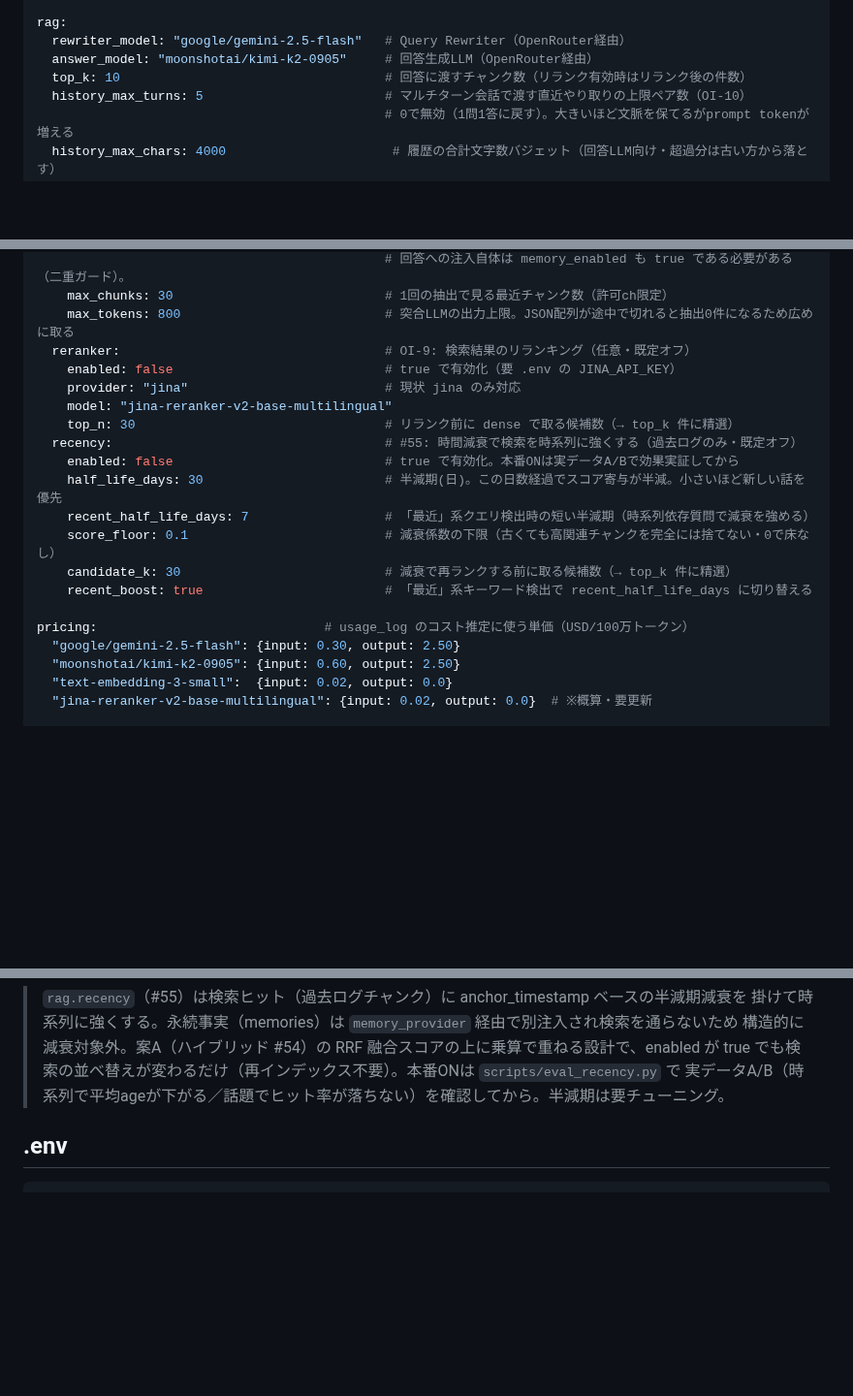
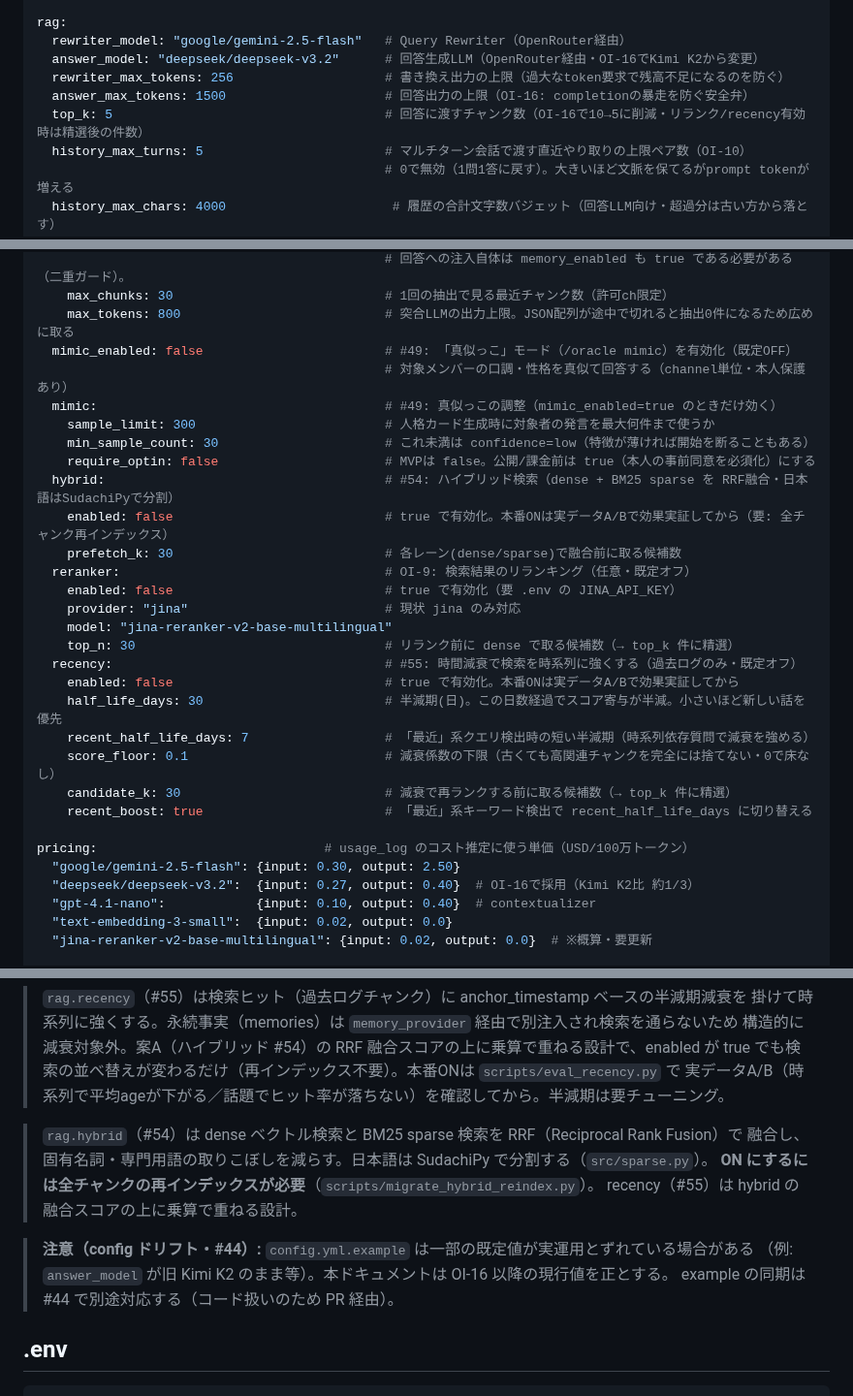
Before and after one commit to aigamoid/remember, a Markdown page: docs/CONFIG.md, 3 parts joined by grey strips. Shown at 97% size. Rendered like a GitHub page; blank space fills up the shorter version.

Commit message:
docs(config): answer_modelをDeepSeek V3.2に・hybrid/mimic等を追記
answer_model を kimi-k2 → deepseek-v3.2 に修正（OI-16）。answer_max_tokens/
rewriter_max_tokens/mimic/hybrid ブロックを追記、pricing を deepseek へ。
config.yml.example のドリフト(#44)を注記。

Co-Authored-By: Claude Opus 4.8 <noreply@anthropic.com>

```diff
--- a/docs/CONFIG.md
+++ b/docs/CONFIG.md
@@ -44,8 +44,10 @@ embedding:
 
 rag:
   rewriter_model: "google/gemini-2.5-flash"   # Query Rewriter（OpenRouter経由）
-  answer_model: "moonshotai/kimi-k2-0905"     # 回答生成LLM（OpenRouter経由）
-  top_k: 10                                   # 回答に渡すチャンク数（リランク有効時はリランク後の件数）
+  answer_model: "deepseek/deepseek-v3.2"      # 回答生成LLM（OpenRouter経由・OI-16でKimi K2から変更）
+  rewriter_max_tokens: 256                    # 書き換え出力の上限（過大なtoken要求で残高不足になるのを防ぐ）
+  answer_max_tokens: 1500                     # 回答出力の上限（OI-16: completionの暴走を防ぐ安全弁）
+  top_k: 5                                    # 回答に渡すチャンク数（OI-16で10→5に削減・リランク/recency有効時は精選後の件数）
   history_max_turns: 5                        # マルチターン会話で渡す直近やり取りの上限ペア数（OI-10）
                                               # 0で無効（1問1答に戻す）。大きいほど文脈を保てるがprompt tokenが増える
   history_max_chars: 4000                      # 履歴の合計文字数バジェット（回答LLM向け・超過分は古い方から落とす）
@@ -73,6 +75,15 @@ rag:
                                               # 回答への注入自体は memory_enabled も true である必要がある（二重ガード）。
     max_chunks: 30                            # 1回の抽出で見る最近チャンク数（許可ch限定）
     max_tokens: 800                           # 突合LLMの出力上限。JSON配列が途中で切れると抽出0件になるため広めに取る
+  mimic_enabled: false                        # #49: 「真似っこ」モード（/oracle mimic）を有効化（既定OFF）
+                                              # 対象メンバーの口調・性格を真似て回答する（channel単位・本人保護あり）
+  mimic:                                      # #49: 真似っこの調整（mimic_enabled=true のときだけ効く）
+    sample_limit: 300                         # 人格カード生成時に対象者の発言を最大何件まで使うか
+    min_sample_count: 30                      # これ未満は confidence=low（特徴が薄ければ開始を断ることもある）
+    require_optin: false                      # MVPは false。公開/課金前は true（本人の事前同意を必須化）にする
+  hybrid:                                     # #54: ハイブリッド検索（dense + BM25 sparse を RRF融合・日本語はSudachiPyで分割）
+    enabled: false                            # true で有効化。本番ONは実データA/Bで効果実証してから（要: 全チャンク再インデックス）
+    prefetch_k: 30                            # 各レーン(dense/sparse)で融合前に取る候補数
   reranker:                                   # OI-9: 検索結果のリランキング（任意・既定オフ）
     enabled: false                            # true で有効化（要 .env の JINA_API_KEY）
     provider: "jina"                          # 現状 jina のみ対応
@@ -88,7 +99,8 @@ rag:
 
 pricing:                              # usage_log のコスト推定に使う単価（USD/100万トークン）
   "google/gemini-2.5-flash": {input: 0.30, output: 2.50}
-  "moonshotai/kimi-k2-0905": {input: 0.60, output: 2.50}
+  "deepseek/deepseek-v3.2":  {input: 0.27, output: 0.40}  # OI-16で採用（Kimi K2比 約1/3）
+  "gpt-4.1-nano":            {input: 0.10, output: 0.40}  # contextualizer
   "text-embedding-3-small":  {input: 0.02, output: 0.0}
   "jina-reranker-v2-base-multilingual": {input: 0.02, output: 0.0}  # ※概算・要更新
 
@@ -108,6 +120,15 @@ worker:
 > 構造的に減衰対象外。案A（ハイブリッド #54）の RRF 融合スコアの上に乗算で重ねる設計で、enabled が
 > true でも検索の並べ替えが変わるだけ（再インデックス不要）。本番ONは `scripts/eval_recency.py` で
 > 実データA/B（時系列で平均ageが下がる／話題でヒット率が落ちない）を確認してから。半減期は要チューニング。
+
+> `rag.hybrid`（#54）は dense ベクトル検索と BM25 sparse 検索を RRF（Reciprocal Rank Fusion）で
+> 融合し、固有名詞・専門用語の取りこぼしを減らす。日本語は SudachiPy で分割する（`src/sparse.py`）。
+> **ON にするには全チャンクの再インデックスが必要**（`scripts/migrate_hybrid_reindex.py`）。
+> recency（#55）は hybrid の融合スコアの上に乗算で重ねる設計。
+
+> **注意（config ドリフト・#44）:** `config.yml.example` は一部の既定値が実運用とずれている場合がある
+> （例: `answer_model` が旧 Kimi K2 のまま等）。本ドキュメントは OI-16 以降の現行値を正とする。
+> example の同期は #44 で別途対応する（コード扱いのため PR 経由）。
 
 ## .env
 
```
